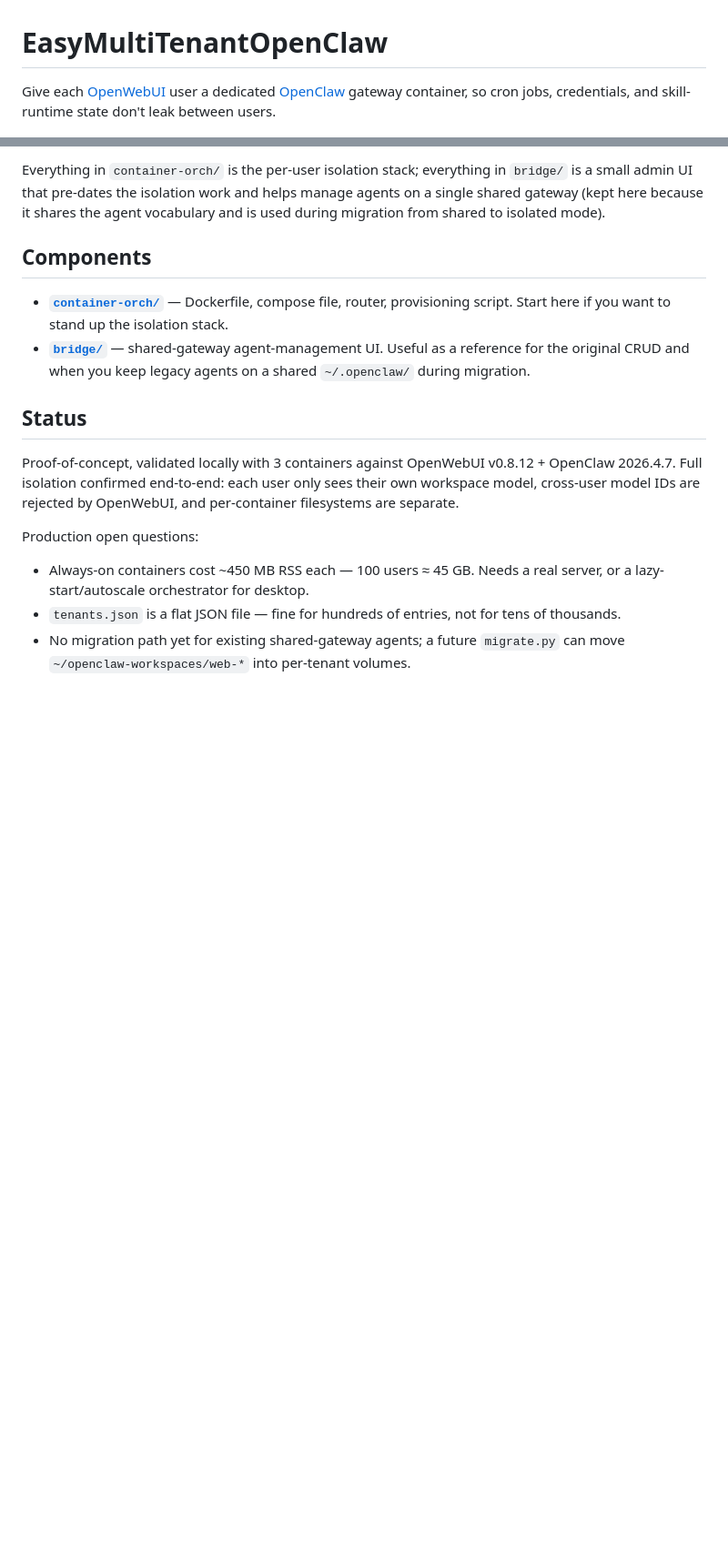
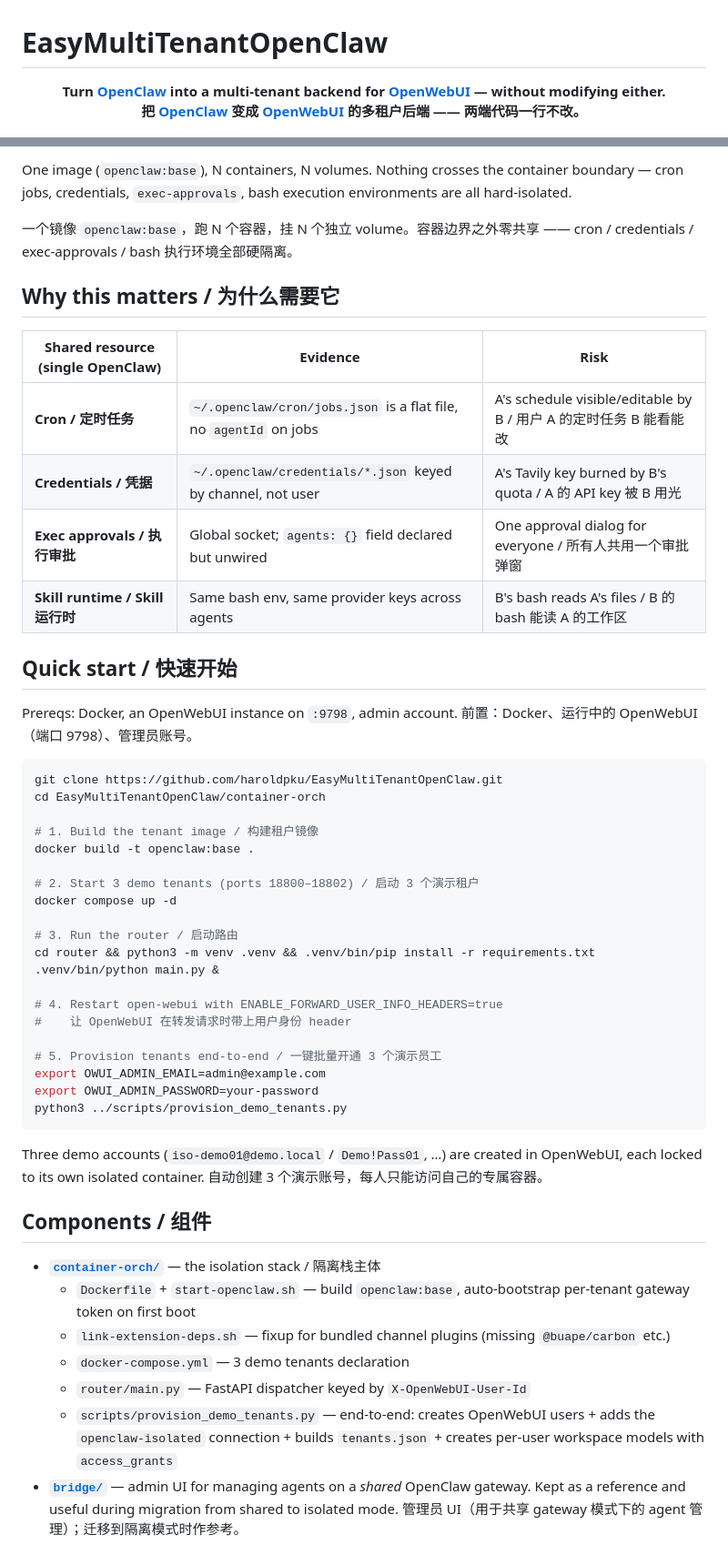
Before and after one commit to haroldpku/EasyMultiTenantOpenClaw, a Markdown page: README.md, 2 parts joined by grey strips. Shown at 91% size. GitHub-like rendering; blank space fills up the shorter version.

````diff
--- a/README.md
+++ b/README.md
@@ -1,6 +1,7 @@
 # EasyMultiTenantOpenClaw
 
-Give each [OpenWebUI](https://github.com/open-webui/open-webui) user a
-dedicated [OpenClaw](https://openclaw.ai) gateway container, so cron jobs,
-credentials, and skill-runtime state don't leak between users.
+<p align="center">
+  <strong>Turn <a href="https://openclaw.ai">OpenClaw</a> into a multi-tenant backend for <a href="https://openwebui.com">OpenWebUI</a> — without modifying either.</strong><br/>
+  <strong>把 <a href="https://openclaw.ai">OpenClaw</a> 变成 <a href="https://openwebui.com">OpenWebUI</a> 的多租户后端 —— 两端代码一行不改。</strong>
+</p>
 
@@ -37,33 +76,57 @@ OpenWebUI (:9798)
 ```
 
-Everything in `container-orch/` is the per-user isolation stack; everything
-in `bridge/` is a small admin UI that pre-dates the isolation work and
-helps manage agents on a single shared gateway (kept here because it
-shares the agent vocabulary and is used during migration from shared to
-isolated mode).
+One image (`openclaw:base`), N containers, N volumes. Nothing crosses the container boundary — cron jobs, credentials, `exec-approvals`, bash execution environments are all hard-isolated.
 
-## Components
+一个镜像 `openclaw:base`，跑 N 个容器，挂 N 个独立 volume。容器边界之外零共享 —— cron / credentials / exec-approvals / bash 执行环境全部硬隔离。
 
-- **[`container-orch/`](container-orch/README.md)** — Dockerfile, compose
-  file, router, provisioning script. Start here if you want to stand up
-  the isolation stack.
-- **[`bridge/`](bridge/)** — shared-gateway agent-management UI. Useful
-  as a reference for the original CRUD and when you keep legacy agents on
-  a shared `~/.openclaw/` during migration.
+## Why this matters / 为什么需要它
 
-## Status
+| Shared resource (single OpenClaw) | Evidence | Risk |
+|---|---|---|
+| **Cron / 定时任务** | `~/.openclaw/cron/jobs.json` is a flat file, no `agentId` on jobs | A's schedule visible/editable by B / 用户 A 的定时任务 B 能看能改 |
+| **Credentials / 凭据** | `~/.openclaw/credentials/*.json` keyed by channel, not user | A's Tavily key burned by B's quota / A 的 API key 被 B 用光 |
+| **Exec approvals / 执行审批** | Global socket; `agents: {}` field declared but unwired | One approval dialog for everyone / 所有人共用一个审批弹窗 |
+| **Skill runtime / Skill 运行时** | Same bash env, same provider keys across agents | B's bash reads A's files / B 的 bash 能读 A 的工作区 |
 
-Proof-of-concept, validated locally with 3 containers against OpenWebUI
-v0.8.12 + OpenClaw 2026.4.7. Full isolation confirmed end-to-end: each
-user only sees their own workspace model, cross-user model IDs are
-rejected by OpenWebUI, and per-container filesystems are separate.
+## Quick start / 快速开始
 
-Production open questions:
+Prereqs: Docker, an OpenWebUI instance on `:9798`, admin account.
+前置：Docker、运行中的 OpenWebUI（端口 9798）、管理员账号。
 
-- Always-on containers cost ~450 MB RSS each — 100 users ≈ 45 GB. Needs
-  a real server, or a lazy-start/autoscale orchestrator for desktop.
-- `tenants.json` is a flat JSON file — fine for hundreds of entries, not
-  for tens of thousands.
-- No migration path yet for existing shared-gateway agents; a future
-  `migrate.py` can move `~/openclaw-workspaces/web-*` into per-tenant
-  volumes.
+```bash
+git clone https://github.com/haroldpku/EasyMultiTenantOpenClaw.git
+cd EasyMultiTenantOpenClaw/container-orch
+
+# 1. Build the tenant image / 构建租户镜像
+docker build -t openclaw:base .
+
+# 2. Start 3 demo tenants (ports 18800–18802) / 启动 3 个演示租户
+docker compose up -d
+
+# 3. Run the router / 启动路由
+cd router && python3 -m venv .venv && .venv/bin/pip install -r requirements.txt
+.venv/bin/python main.py &
+
+# 4. Restart open-webui with ENABLE_FORWARD_USER_INFO_HEADERS=true
+#    让 OpenWebUI 在转发请求时带上用户身份 header
+
+# 5. Provision tenants end-to-end / 一键批量开通 3 个演示员工
+export OWUI_ADMIN_EMAIL=admin@example.com
+export OWUI_ADMIN_PASSWORD=your-password
+python3 ../scripts/provision_demo_tenants.py
+```
+
+Three demo accounts (`iso-demo01@demo.local` / `Demo!Pass01`, …) are created in OpenWebUI, each locked to its own isolated container.
+自动创建 3 个演示账号，每人只能访问自己的专属容器。
+
+## Components / 组件
+
+- **[`container-orch/`](container-orch/)** — the isolation stack / 隔离栈主体
+  - `Dockerfile` + `start-openclaw.sh` — build `openclaw:base`, auto-bootstrap per-tenant gateway token on first boot
+  - `link-extension-deps.sh` — fixup for bundled channel plugins (missing `@buape/carbon` etc.)
+  - `docker-compose.yml` — 3 demo tenants declaration
+  - `router/main.py` — FastAPI dispatcher keyed by `X-OpenWebUI-User-Id`
+  - `scripts/provision_demo_tenants.py` — end-to-end: creates OpenWebUI users + adds the `openclaw-isolated` connection + builds `tenants.json` + creates per-user workspace models with `access_grants`
+- **[`bridge/`](bridge/)** — admin UI for managing agents on a _shared_ OpenClaw gateway. Kept as a reference and useful during migration from shared to isolated mode.
+  管理员 UI（用于共享 gateway 模式下的 agent 管理）；迁移到隔离模式时作参考。
+
````
Also changed, not shown: other parts of README.md (+88 -26 lines).
